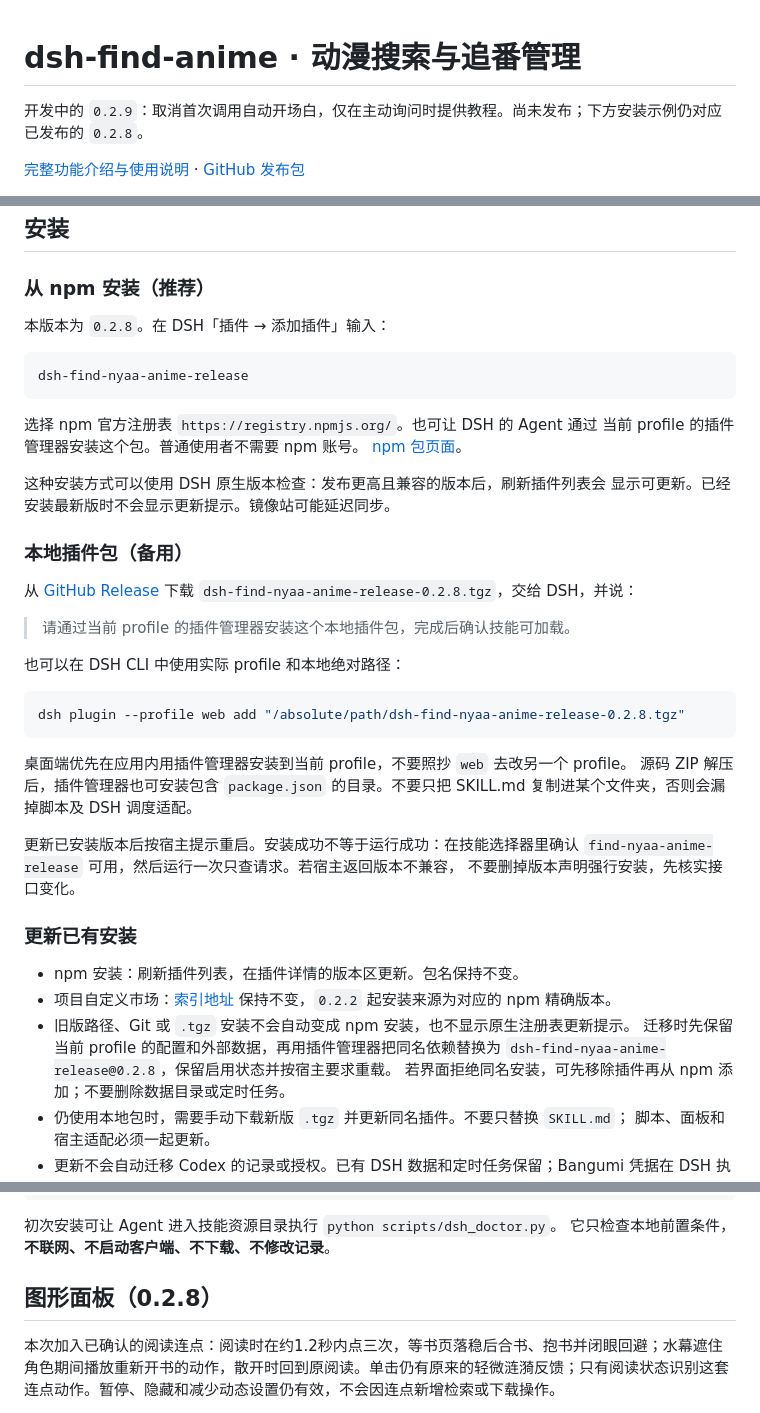
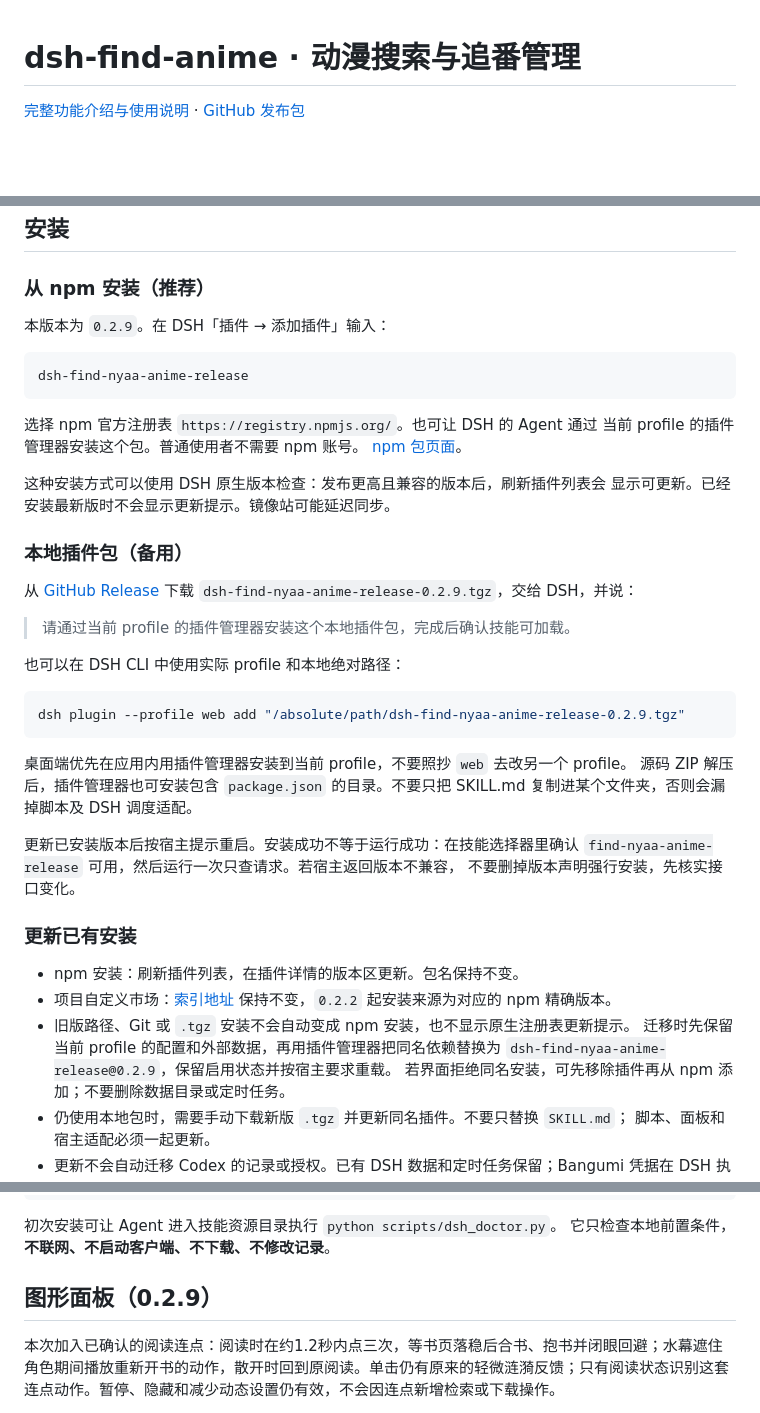
Before and after one commit to divisioncassini05-lab/find-nyaa-anime-release, a Markdown page: plugins/dsh-find-nyaa-anime-release/README.md, 3 parts joined by grey strips. Drawn GitHub-style; blank space fills up the shorter version.

Commit message:
Prepare on-demand guidance release 0.2.9

````diff
--- a/plugins/dsh-find-nyaa-anime-release/README.md
+++ b/plugins/dsh-find-nyaa-anime-release/README.md
@@ -1,6 +1,5 @@
 # dsh-find-anime · 动漫搜索与追番管理
 
-开发中的 `0.2.9`：取消首次调用自动开场白，仅在主动询问时提供教程。尚未发布；下方安装示例仍对应已发布的 `0.2.8`。
 
 [完整功能介绍与使用说明](DETAILS.zh.md) · [GitHub 发布包](https://github.com/divisioncassini05-lab/find-nyaa-anime-release/releases)
 
@@ -52,7 +51,7 @@
 
 ### 从 npm 安装（推荐）
 
-本版本为 `0.2.8`。在 DSH「插件 → 添加插件」输入：
+本版本为 `0.2.9`。在 DSH「插件 → 添加插件」输入：
 
 ```text
 dsh-find-nyaa-anime-release
@@ -67,15 +66,15 @@ dsh-find-nyaa-anime-release
 
 ### 本地插件包（备用）
 
-从 [GitHub Release](https://github.com/divisioncassini05-lab/find-nyaa-anime-release/releases/tag/dsh-v0.2.8) 下载
-`dsh-find-nyaa-anime-release-0.2.8.tgz`，交给 DSH，并说：
+从 [GitHub Release](https://github.com/divisioncassini05-lab/find-nyaa-anime-release/releases/tag/dsh-v0.2.9) 下载
+`dsh-find-nyaa-anime-release-0.2.9.tgz`，交给 DSH，并说：
 
 > 请通过当前 profile 的插件管理器安装这个本地插件包，完成后确认技能可加载。
 
 也可以在 DSH CLI 中使用实际 profile 和本地绝对路径：
 
 ```sh
-dsh plugin --profile web add "/absolute/path/dsh-find-nyaa-anime-release-0.2.8.tgz"
+dsh plugin --profile web add "/absolute/path/dsh-find-nyaa-anime-release-0.2.9.tgz"
 ```
 
 桌面端优先在应用内用插件管理器安装到当前 profile，不要照抄 `web` 去改另一个 profile。
@@ -93,7 +92,7 @@ dsh plugin --profile web add "/absolute/path/dsh-find-nyaa-anime-release-0.2.8.t
   保持不变，`0.2.2` 起安装来源为对应的 npm 精确版本。
 - 旧版路径、Git 或 `.tgz` 安装不会自动变成 npm 安装，也不显示原生注册表更新提示。
   迁移时先保留当前 profile 的配置和外部数据，再用插件管理器把同名依赖替换为
-  `dsh-find-nyaa-anime-release@0.2.8`，保留启用状态并按宿主要求重载。
+  `dsh-find-nyaa-anime-release@0.2.9`，保留启用状态并按宿主要求重载。
   若界面拒绝同名安装，可先移除插件再从 npm 添加；不要删除数据目录或定时任务。
 - 仍使用本地包时，需要手动下载新版 `.tgz` 并更新同名插件。不要只替换 `SKILL.md`；
   脚本、面板和宿主适配必须一起更新。
@@ -113,7 +112,7 @@ dsh plugin --profile web add "/absolute/path/dsh-find-nyaa-anime-release-0.2.8.t
 初次安装可让 Agent 进入技能资源目录执行 `python scripts/dsh_doctor.py`。
 它只检查本地前置条件，**不联网、不启动客户端、不下载、不修改记录**。
 
-## 图形面板（0.2.8）
+## 图形面板（0.2.9）
 
 本次加入已确认的阅读连点：阅读时在约1.2秒内点三次，等书页落稳后合书、抱书并闭眼回避；水幕遮住角色期间播放重新开书的动作，散开时回到原阅读。单击仍有原来的轻微涟漪反馈；只有阅读状态识别这套连点动作。暂停、隐藏和减少动态设置仍有效，不会因连点新增检索或下载操作。
 
````
Also changed, not shown: README.md (+2 -2 lines), plugins/dsh-find-nyaa-anime-release/BUILD-REPORT.md (+4 -4 lines).
